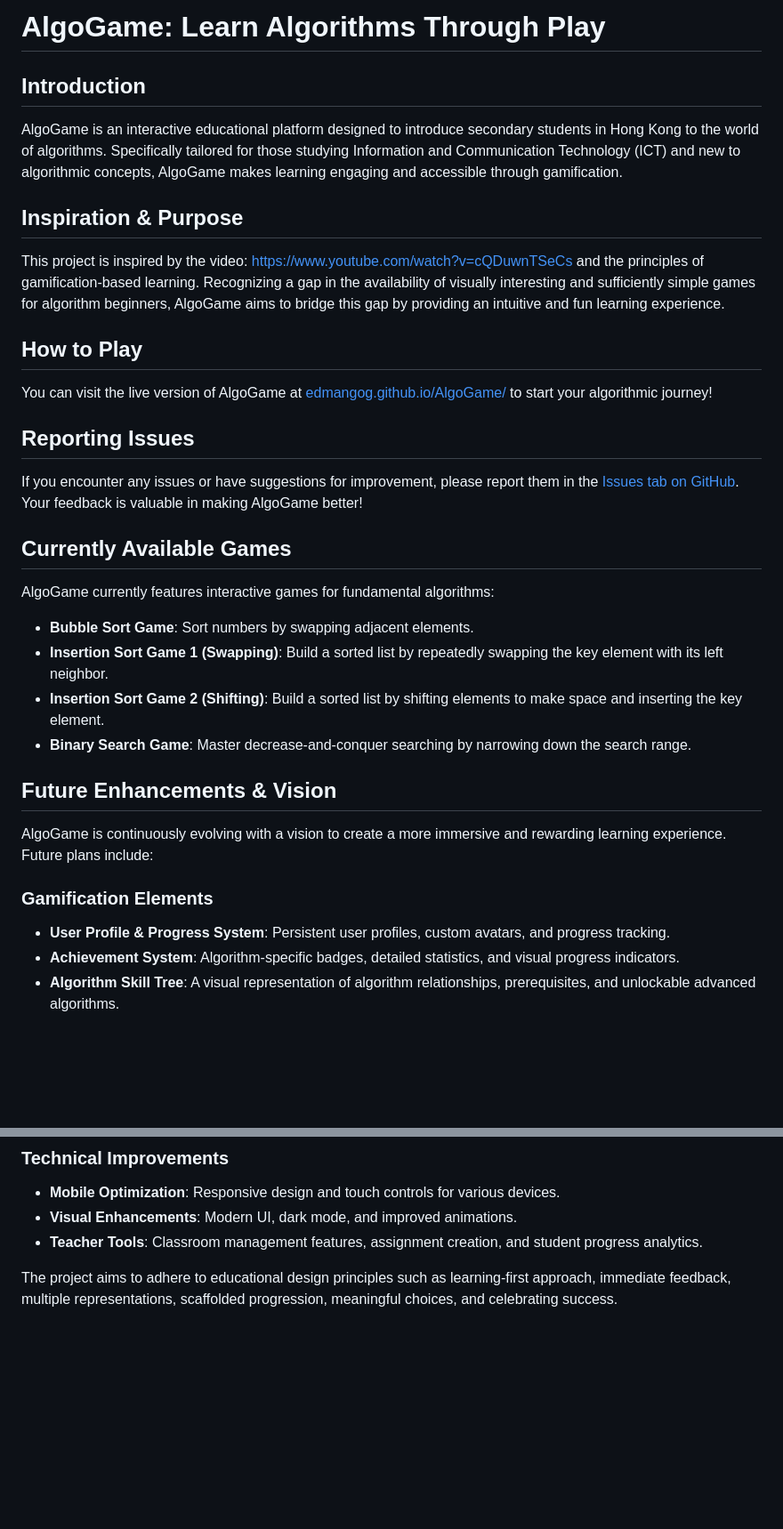
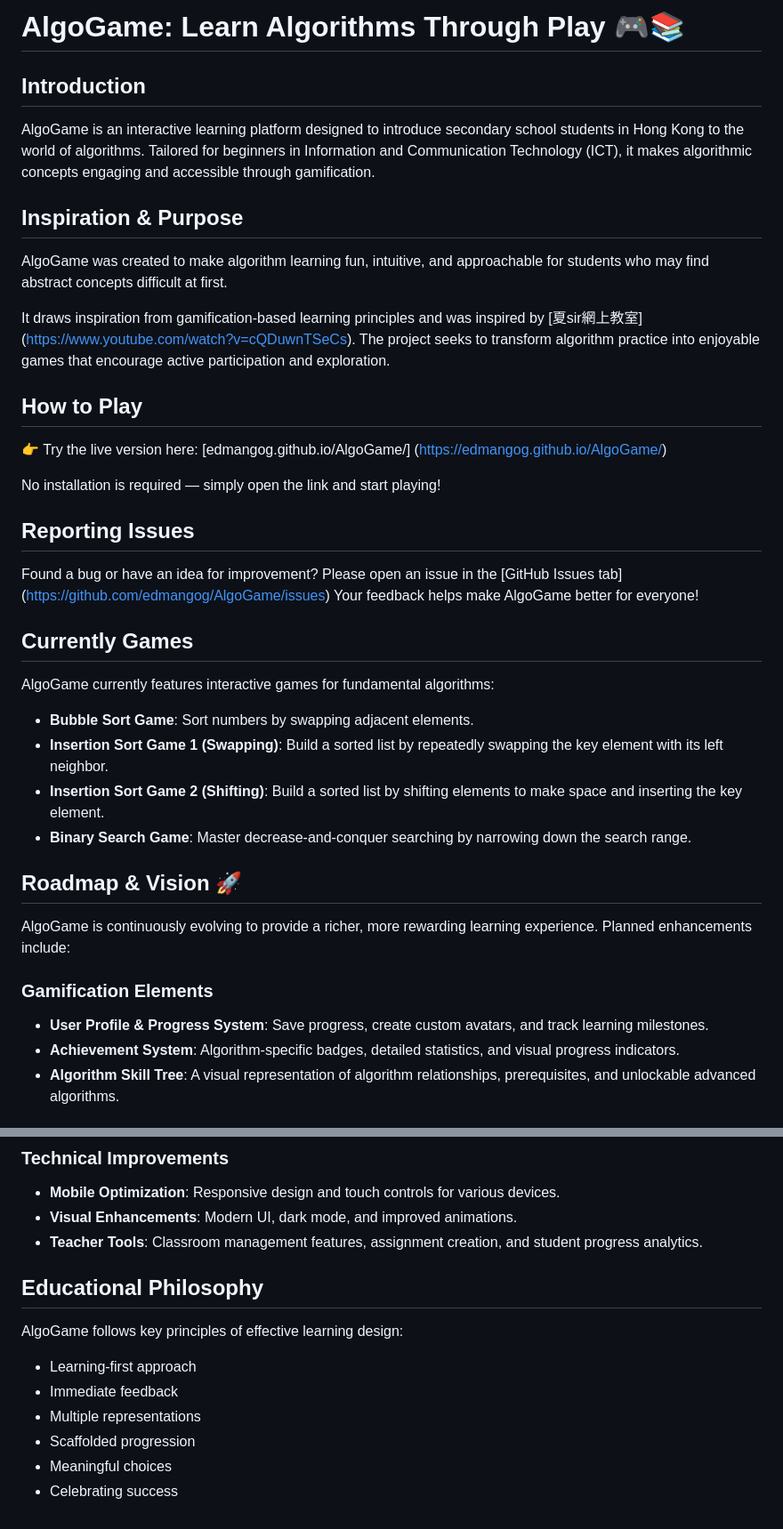
Before and after one commit to edmangog/AlgoGame, a Markdown page: README.md, 2 parts joined by grey strips. Shown at 89% size. Rendered like a GitHub page; blank space fills up the shorter version.

```diff
--- a/README.md
+++ b/README.md
@@ -1,18 +1,24 @@
-# AlgoGame: Learn Algorithms Through Play
+# AlgoGame: Learn Algorithms Through Play 🎮📚
 
 ## Introduction
-AlgoGame is an interactive educational platform designed to introduce secondary students in Hong Kong to the world of algorithms. Specifically tailored for those studying Information and Communication Technology (ICT) and new to algorithmic concepts, AlgoGame makes learning engaging and accessible through gamification.
+AlgoGame is an interactive learning platform designed to introduce secondary school students in Hong Kong to the world of algorithms. Tailored for beginners in Information and Communication Technology (ICT), it makes algorithmic concepts engaging and accessible through gamification.
 
 ## Inspiration & Purpose
-This project is inspired by the video: [https://www.youtube.com/watch?v=cQDuwnTSeCs](https://www.youtube.com/watch?v=cQDuwnTSeCs) and the principles of gamification-based learning. Recognizing a gap in the availability of visually interesting and sufficiently simple games for algorithm beginners, AlgoGame aims to bridge this gap by providing an intuitive and fun learning experience.
+AlgoGame was created to make algorithm learning fun, intuitive, and approachable for students who may find abstract concepts difficult at first.
+
+It draws inspiration from gamification-based learning principles and was inspired by [夏sir網上教室] (https://www.youtube.com/watch?v=cQDuwnTSeCs). The project seeks to transform algorithm practice into enjoyable games that encourage active participation and exploration.
 
 ## How to Play
-You can visit the live version of AlgoGame at [edmangog.github.io/AlgoGame/](https://edmangog.github.io/AlgoGame/) to start your algorithmic journey!
+👉 Try the live version here: [edmangog.github.io/AlgoGame/] (https://edmangog.github.io/AlgoGame/)
+
+No installation is required — simply open the link and start playing!
 
 ## Reporting Issues
-If you encounter any issues or have suggestions for improvement, please report them in the [Issues tab on GitHub](https://github.com/edmangog/AlgoGame/issues). Your feedback is valuable in making AlgoGame better!
+Found a bug or have an idea for improvement?
+Please open an issue in the [GitHub Issues tab] (https://github.com/edmangog/AlgoGame/issues)
+Your feedback helps make AlgoGame better for everyone!
 
-## Currently Available Games
+## Currently Games
 AlgoGame currently features interactive games for fundamental algorithms:
 
 *   **Bubble Sort Game**: Sort numbers by swapping adjacent elements.
@@ -20,11 +26,11 @@ AlgoGame currently features interactive games for fundamental algorithms:
 *   **Insertion Sort Game 2 (Shifting)**: Build a sorted list by shifting elements to make space and inserting the key element.
 *   **Binary Search Game**: Master decrease-and-conquer searching by narrowing down the search range.
 
-## Future Enhancements & Vision
-AlgoGame is continuously evolving with a vision to create a more immersive and rewarding learning experience. Future plans include:
+## Roadmap & Vision 🚀
+AlgoGame is continuously evolving to provide a richer, more rewarding learning experience. Planned enhancements include:
 
 ### Gamification Elements
-*   **User Profile & Progress System**: Persistent user profiles, custom avatars, and progress tracking.
+*   **User Profile & Progress System**: Save progress, create custom avatars, and track learning milestones.
 *   **Achievement System**: Algorithm-specific badges, detailed statistics, and visual progress indicators.
 *   **Algorithm Skill Tree**: A visual representation of algorithm relationships, prerequisites, and unlockable advanced algorithms.
 
@@ -43,4 +49,11 @@ AlgoGame is continuously evolving with a vision to create a more immersive and r
 *   **Visual Enhancements**: Modern UI, dark mode, and improved animations.
 *   **Teacher Tools**: Classroom management features, assignment creation, and student progress analytics.
 
-The project aims to adhere to educational design principles such as learning-first approach, immediate feedback, multiple representations, scaffolded progression, meaningful choices, and celebrating success.
+## Educational Philosophy
+AlgoGame follows key principles of effective learning design:
+* Learning-first approach
+* Immediate feedback
+* Multiple representations
+* Scaffolded progression
+* Meaningful choices
+* Celebrating success
```
